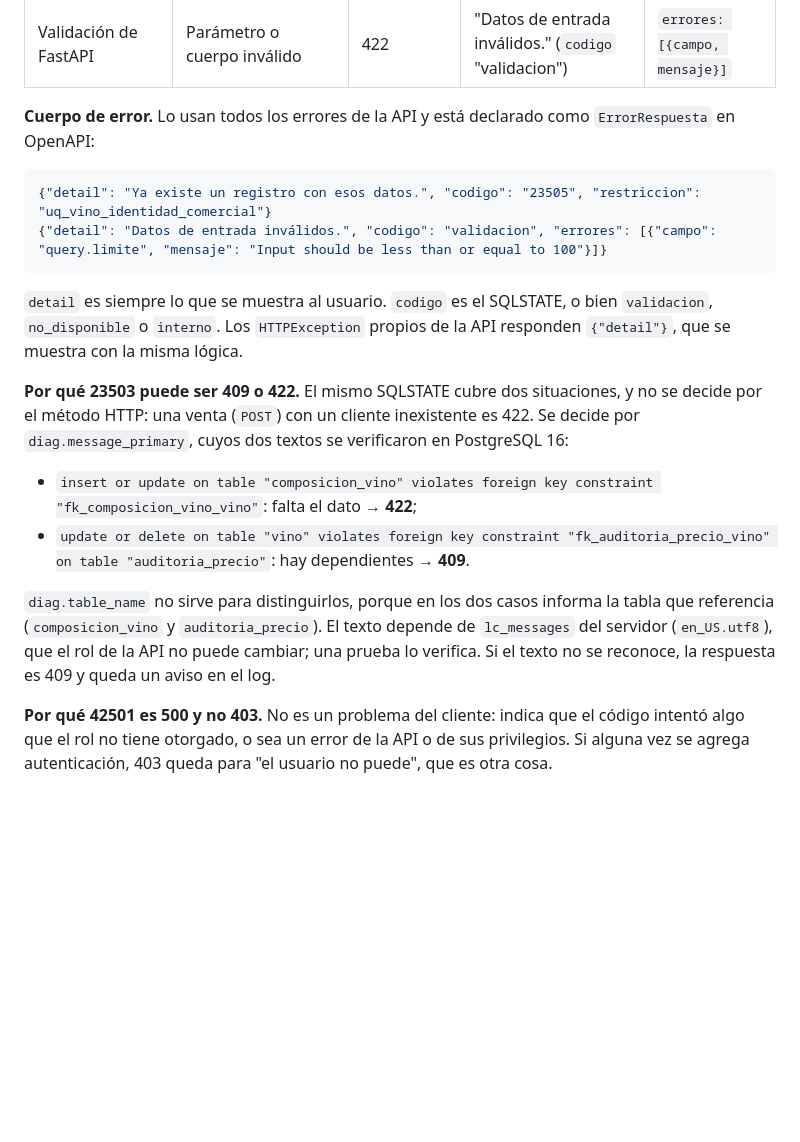
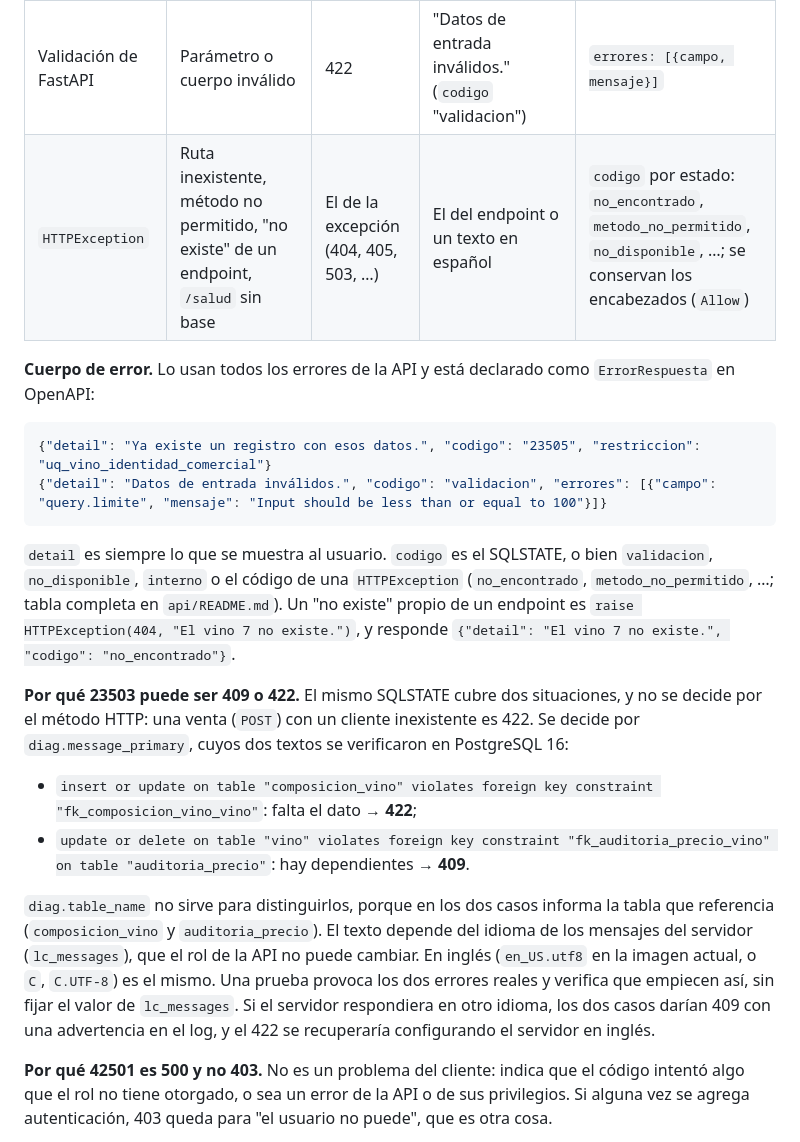
Before and after one commit to Lukillas09/ProyectoFinalBD, a Markdown page: docs/api.md, the part around the change. GitHub-like rendering; blank space fills up the shorter version.

````diff
--- a/docs/api.md
+++ b/docs/api.md
@@ -111,6 +111,7 @@ Implementado en `api/app/errores.py` (issue #24) y probado contra PostgreSQL 16
 | `42501` y cualquier otro | Permiso denegado al rol de la API; error inesperado | **500**, registrado en el log | "Error interno del servidor." (`codigo` "interno") | — |
 | `08xxx`, `PoolTimeout`, `PoolClosed`, conexión perdida | Base no disponible | 503 | "Base de datos no disponible." (`codigo` "no_disponible") | — |
 | Validación de FastAPI | Parámetro o cuerpo inválido | 422 | "Datos de entrada inválidos." (`codigo` "validacion") | `errores: [{campo, mensaje}]` |
+| `HTTPException` | Ruta inexistente, método no permitido, "no existe" de un endpoint, `/salud` sin base | El de la excepción (404, 405, 503, …) | El del endpoint o un texto en español | `codigo` por estado: `no_encontrado`, `metodo_no_permitido`, `no_disponible`, …; se conservan los encabezados (`Allow`) |
 
 **Cuerpo de error.** Lo usan todos los errores de la API y está declarado como `ErrorRespuesta` en OpenAPI:
 
@@ -119,14 +120,14 @@ Implementado en `api/app/errores.py` (issue #24) y probado contra PostgreSQL 16
 {"detail": "Datos de entrada inválidos.", "codigo": "validacion", "errores": [{"campo": "query.limite", "mensaje": "Input should be less than or equal to 100"}]}
 ```
 
-`detail` es siempre lo que se muestra al usuario. `codigo` es el SQLSTATE, o bien `validacion`, `no_disponible` o `interno`. Los `HTTPException` propios de la API responden `{"detail"}`, que se muestra con la misma lógica.
+`detail` es siempre lo que se muestra al usuario. `codigo` es el SQLSTATE, o bien `validacion`, `no_disponible`, `interno` o el código de una `HTTPException` (`no_encontrado`, `metodo_no_permitido`, …; tabla completa en `api/README.md`). Un "no existe" propio de un endpoint es `raise HTTPException(404, "El vino 7 no existe.")`, y responde `{"detail": "El vino 7 no existe.", "codigo": "no_encontrado"}`.
 
 **Por qué 23503 puede ser 409 o 422.** El mismo SQLSTATE cubre dos situaciones, y no se decide por el método HTTP: una venta (`POST`) con un cliente inexistente es 422. Se decide por `diag.message_primary`, cuyos dos textos se verificaron en PostgreSQL 16:
 
 - `insert or update on table "composicion_vino" violates foreign key constraint "fk_composicion_vino_vino"`: falta el dato → **422**;
 - `update or delete on table "vino" violates foreign key constraint "fk_auditoria_precio_vino" on table "auditoria_precio"`: hay dependientes → **409**.
 
-`diag.table_name` no sirve para distinguirlos, porque en los dos casos informa la tabla que referencia (`composicion_vino` y `auditoria_precio`). El texto depende de `lc_messages` del servidor (`en_US.utf8`), que el rol de la API no puede cambiar; una prueba lo verifica. Si el texto no se reconoce, la respuesta es 409 y queda un aviso en el log.
+`diag.table_name` no sirve para distinguirlos, porque en los dos casos informa la tabla que referencia (`composicion_vino` y `auditoria_precio`). El texto depende del idioma de los mensajes del servidor (`lc_messages`), que el rol de la API no puede cambiar. En inglés (`en_US.utf8` en la imagen actual, o `C`, `C.UTF-8`) es el mismo. Una prueba provoca los dos errores reales y verifica que empiecen así, sin fijar el valor de `lc_messages`. Si el servidor respondiera en otro idioma, los dos casos darían 409 con una advertencia en el log, y el 422 se recuperaría configurando el servidor en inglés.
 
 **Por qué 42501 es 500 y no 403.** No es un problema del cliente: indica que el código intentó algo que el rol no tiene otorgado, o sea un error de la API o de sus privilegios. Si alguna vez se agrega autenticación, 403 queda para "el usuario no puede", que es otra cosa.
 
````
Also changed, not shown: api/README.md (+32 -1 lines).
